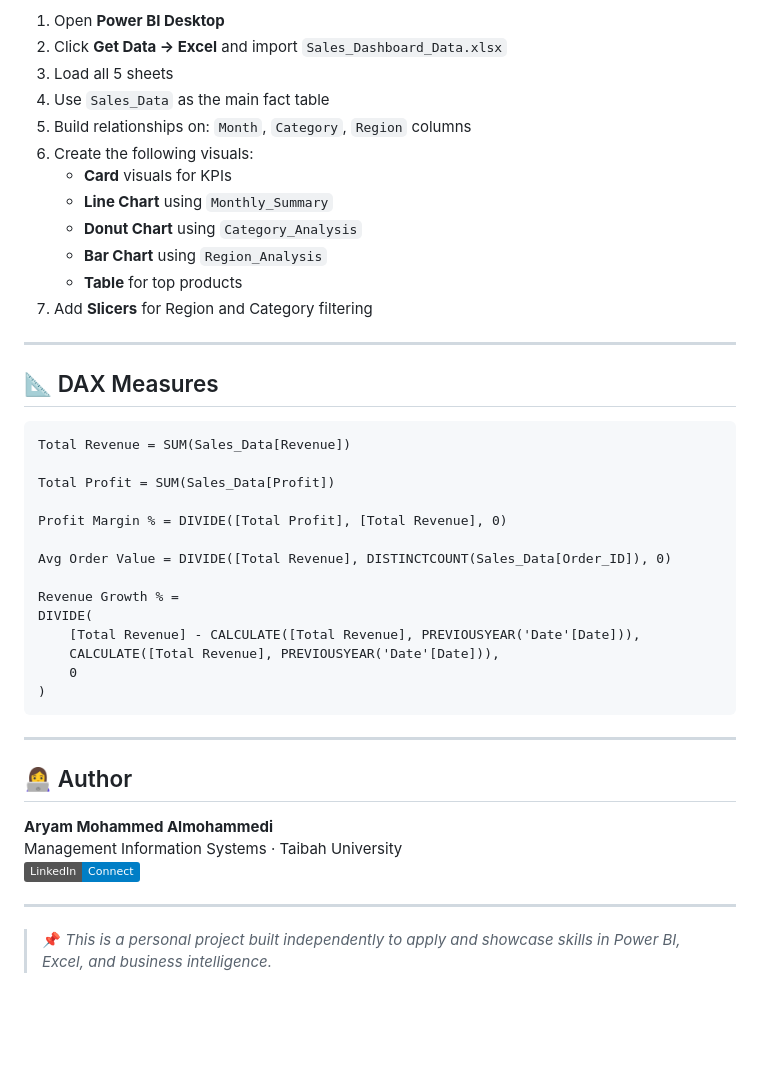
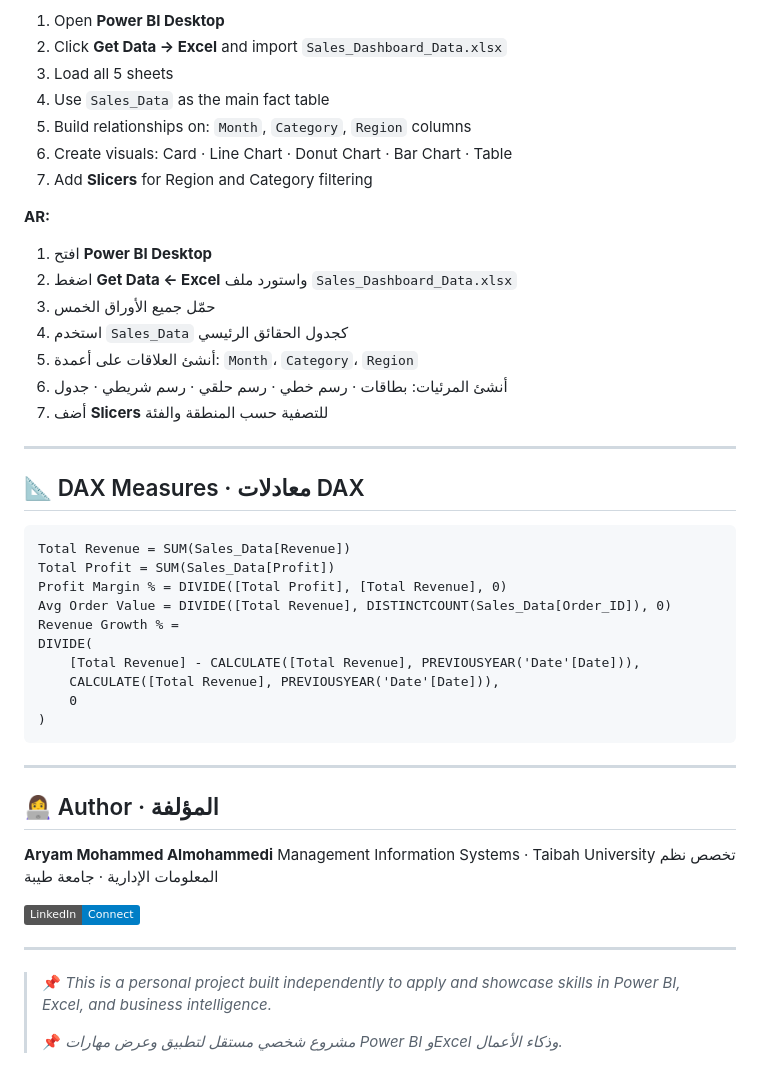
Before and after one commit to aryam-mis/Sales-Dashboard, a Markdown page: README.md, the part around one of its changes. GitHub-like rendering; badges without logos; blank space fills up the shorter version.

````diff
--- a/README.md
+++ b/README.md
@@ -63,27 +69,27 @@ The Excel file contains **5 sheets**:
 3. Load all 5 sheets
 4. Use `Sales_Data` as the main fact table
 5. Build relationships on: `Month`, `Category`, `Region` columns
-6. Create the following visuals:
-   - **Card** visuals for KPIs
-   - **Line Chart** using `Monthly_Summary`
-   - **Donut Chart** using `Category_Analysis`
-   - **Bar Chart** using `Region_Analysis`
-   - **Table** for top products
+6. Create visuals: Card · Line Chart · Donut Chart · Bar Chart · Table
 7. Add **Slicers** for Region and Category filtering
+
+**AR:**
+1. افتح **Power BI Desktop**
+2. اضغط **Get Data ← Excel** واستورد ملف `Sales_Dashboard_Data.xlsx`
+3. حمّل جميع الأوراق الخمس
+4. استخدم `Sales_Data` كجدول الحقائق الرئيسي
+5. أنشئ العلاقات على أعمدة: `Month`، `Category`، `Region`
+6. أنشئ المرئيات: بطاقات · رسم خطي · رسم حلقي · رسم شريطي · جدول
+7. أضف **Slicers** للتصفية حسب المنطقة والفئة
 
 ---
 
-## 📐 DAX Measures
+## 📐 DAX Measures · معادلات DAX
 
 ```dax
 Total Revenue = SUM(Sales_Data[Revenue])
-
 Total Profit = SUM(Sales_Data[Profit])
-
 Profit Margin % = DIVIDE([Total Profit], [Total Revenue], 0)
-
 Avg Order Value = DIVIDE([Total Revenue], DISTINCTCOUNT(Sales_Data[Order_ID]), 0)
-
 Revenue Growth % =
 DIVIDE(
     [Total Revenue] - CALCULATE([Total Revenue], PREVIOUSYEAR('Date'[Date])),
@@ -94,12 +100,16 @@ DIVIDE(
 
 ---
 
-## 👩‍💻 Author
+## 👩‍💻 Author · المؤلفة
 
 **Aryam Mohammed Almohammedi**
 Management Information Systems · Taibah University
+تخصص نظم المعلومات الإدارية · جامعة طيبة
+
 [![LinkedIn](https://img.shields.io/badge/LinkedIn-Connect-blue?logo=linkedin)](https://www.linkedin.com/in/aryam-mis)
 
 ---
 
 > 📌 *This is a personal project built independently to apply and showcase skills in Power BI, Excel, and business intelligence.*
+>
+> 📌 *مشروع شخصي مستقل لتطبيق وعرض مهارات Power BI وExcel وذكاء الأعمال.*
````
Also changed, not shown: other parts of README.md (+38 -32 lines).
